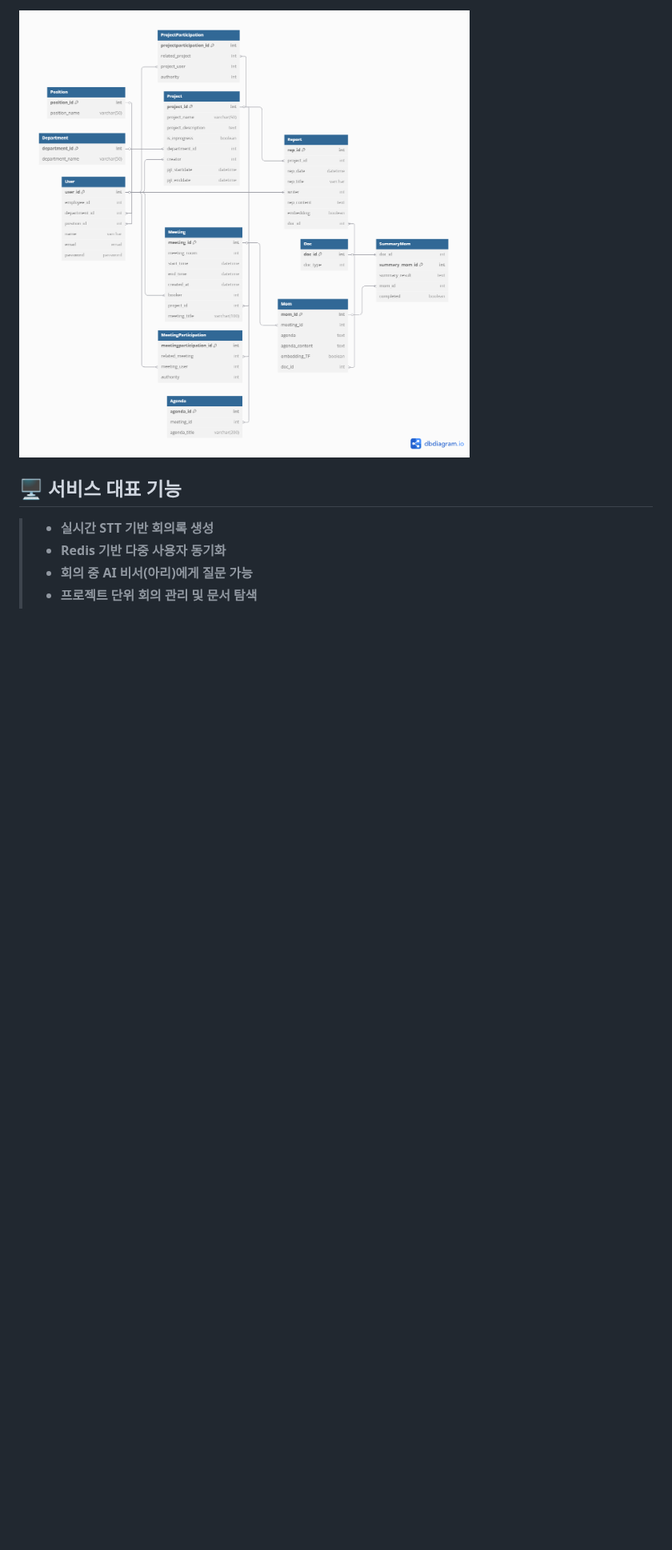
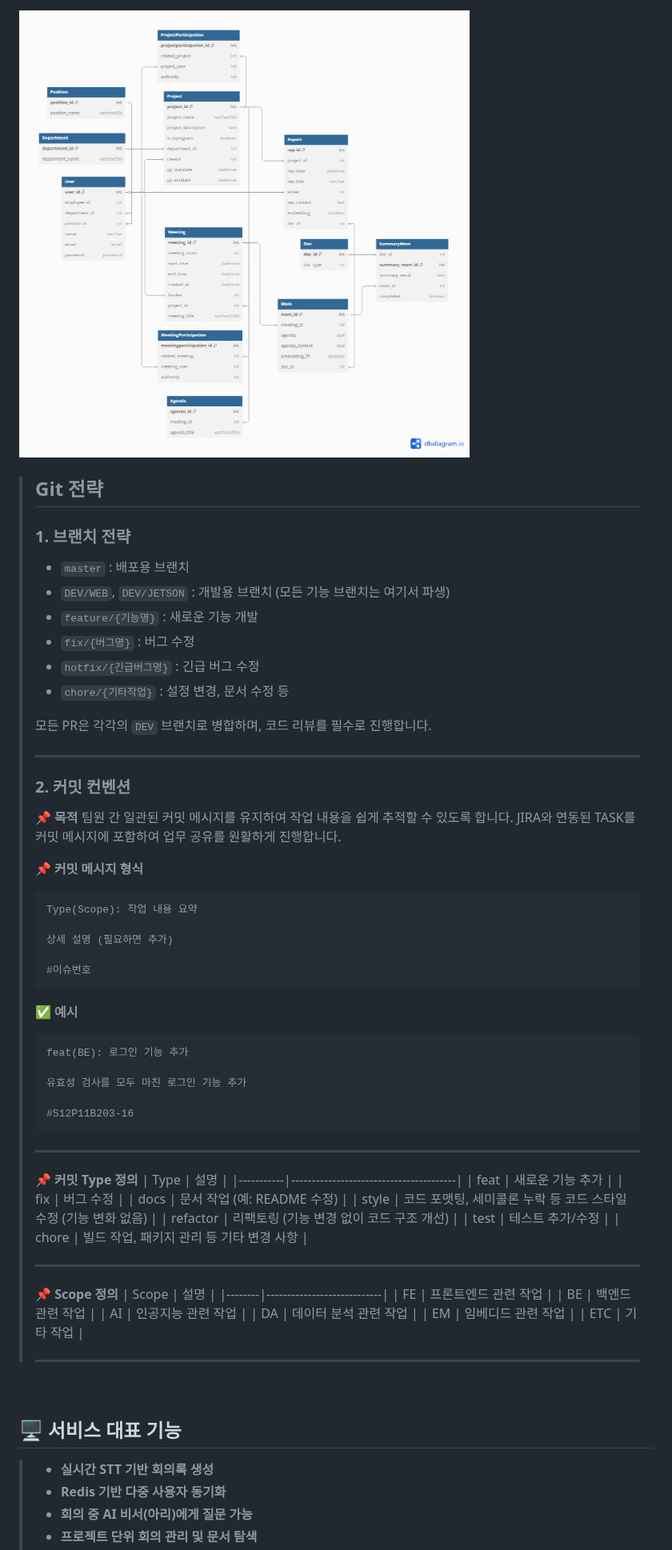
Before and after one commit to jungyujin828/MeetGenius, a Markdown page: README.md, the part around one of its changes. Shown at 80% size. Rendered like a GitHub page; blank space fills up the shorter version.

Commit message:
[ETC] README 작성중 README 수정
#S12P11B203-0

````diff
--- a/README.md
+++ b/README.md
@@ -134,6 +134,69 @@
 ### ERD
  <img src="images/ERD.png">
 
+> ## **Git 전략**
+>
+> ### **1. 브랜치 전략**
+> - `master` : 배포용 브랜치
+> - `DEV/WEB`, `DEV/JETSON` : 개발용 브랜치 (모든 기능 브랜치는 여기서 파생)
+> - `feature/{기능명}` : 새로운 기능 개발
+> - `fix/{버그명}` : 버그 수정
+> - `hotfix/{긴급버그명}` : 긴급 버그 수정
+> - `chore/{기타작업}` : 설정 변경, 문서 수정 등
+>
+> 모든 PR은 각각의 `DEV` 브랜치로 병합하며, 코드 리뷰를 필수로 진행합니다.
+>
+> ---
+>
+> ### **2. 커밋 컨벤션**
+> **📌 목적**
+> 팀원 간 일관된 커밋 메시지를 유지하여 작업 내용을 쉽게 추적할 수 있도록 합니다.
+> JIRA와 연동된 TASK를 커밋 메시지에 포함하여 업무 공유를 원활하게 진행합니다.
+>
+> **📌 커밋 메시지 형식**
+> ```
+> Type(Scope): 작업 내용 요약
+>
+> 상세 설명 (필요하면 추가)
+>
+> #이슈번호
+> ```
+>
+> **✅ 예시**
+> ```
+> feat(BE): 로그인 기능 추가
+>
+> 유효성 검사를 모두 마친 로그인 기능 추가
+>
+> #S12P11B203-16
+> ```
+>
+> ---
+>
+> **📌 커밋 Type 정의**
+> | Type      | 설명 |
+> |-----------|----------------------------------------|
+> | feat      | 새로운 기능 추가 |
+> | fix       | 버그 수정 |
+> | docs      | 문서 작업 (예: README 수정) |
+> | style     | 코드 포맷팅, 세미콜론 누락 등 코드 스타일 수정 (기능 변화 없음) |
+> | refactor  | 리팩토링 (기능 변경 없이 코드 구조 개선) |
+> | test      | 테스트 추가/수정 |
+> | chore     | 빌드 작업, 패키지 관리 등 기타 변경 사항 |
+>
+> ---
+>
+> **📌 Scope 정의**
+> | Scope  | 설명 |
+> |--------|----------------------------|
+> | FE     | 프론트엔드 관련 작업 |
+> | BE     | 백엔드 관련 작업 |
+> | AI     | 인공지능 관련 작업 |
+> | DA     | 데이터 분석 관련 작업 |
+> | EM     | 임베디드 관련 작업 |
+> | ETC    | 기타 작업 |
+>
+> ---
 
 
 <br>
````
Also changed, not shown: other parts of README.md (+6 -5 lines).
